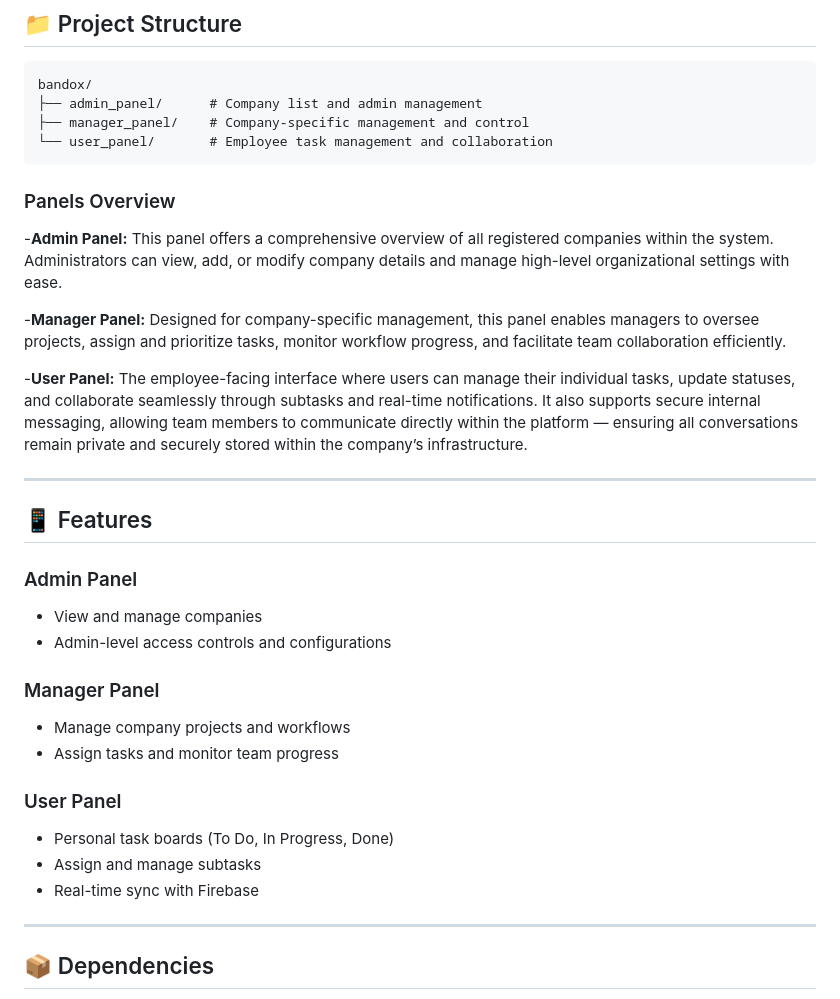
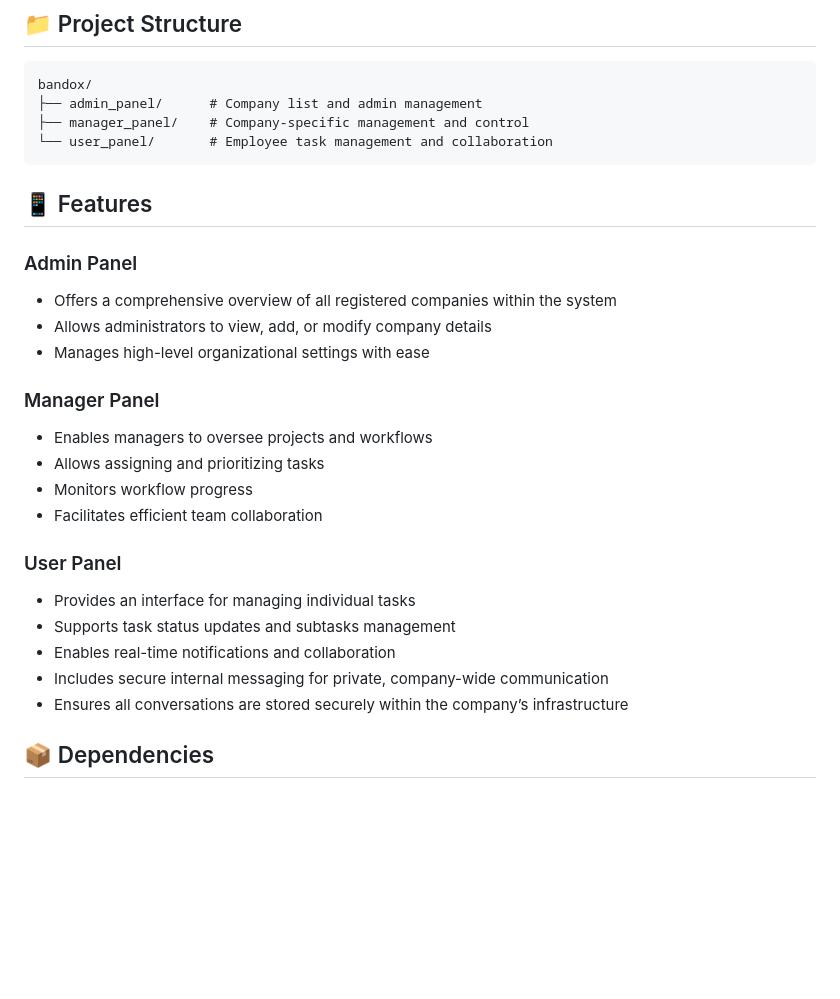
Before and after one commit to enesorhann/bandox, a Markdown page: README.md, the part around the change. GitHub-like rendering; blank space fills up the shorter version.

Commit message:
Features update Readme.md

````diff
--- a/README.md
+++ b/README.md
@@ -27,39 +27,28 @@ bandox/
 ├── manager_panel/    # Company-specific management and control
 └── user_panel/       # Employee task management and collaboration
 ```
-
-### Panels Overview
-
--**Admin Panel:**
-This panel offers a comprehensive overview of all registered companies within the system. Administrators can view, add, or modify company details and manage high-level organizational settings with ease.
-
--**Manager Panel:**
-Designed for company-specific management, this panel enables managers to oversee projects, assign and prioritize tasks, monitor workflow progress, and facilitate team collaboration efficiently.
-
--**User Panel:**
-The employee-facing interface where users can manage their individual tasks, update statuses, and collaborate seamlessly through subtasks and real-time notifications. It also supports secure internal messaging, allowing team members to communicate directly within the platform — ensuring all conversations remain private and securely stored within the company’s infrastructure.
-
----
-
 ## 📱 Features
 
 ### Admin Panel
 
-- View and manage companies
-- Admin-level access controls and configurations
+- Offers a comprehensive overview of all registered companies within the system
+- Allows administrators to view, add, or modify company details
+- Manages high-level organizational settings with ease
 
 ### Manager Panel
 
-- Manage company projects and workflows
-- Assign tasks and monitor team progress
+- Enables managers to oversee projects and workflows
+- Allows assigning and prioritizing tasks
+- Monitors workflow progress
+- Facilitates efficient team collaboration
 
 ### User Panel
 
-- Personal task boards (To Do, In Progress, Done)
-- Assign and manage subtasks
-- Real-time sync with Firebase
-
----
+- Provides an interface for managing individual tasks
+- Supports task status updates and subtasks management
+- Enables real-time notifications and collaboration
+- Includes secure internal messaging for private, company-wide communication
+- Ensures all conversations are stored securely within the company’s infrastructure
 
 ## 📦 Dependencies
 
````
